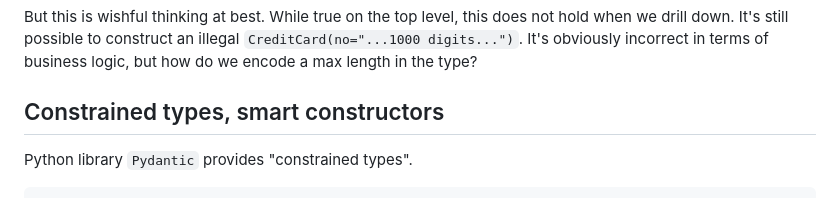
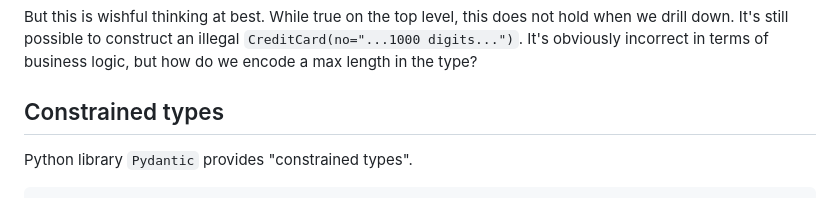
Before and after one commit to hackle/blog-rust, a Markdown page: raw/constructive-code.md, the part around the change printed below. GitHub-like rendering.

```diff
--- a/raw/constructive-code.md
+++ b/raw/constructive-code.md
@@ -200,7 +200,7 @@ It's tempting to give the answer: no we cannot, as far as the types are concerne
 
 But this is wishful thinking at best. While true on the top level, this does not hold when we drill down. It's still possible to construct an illegal `CreditCard(no="...1000 digits...")`. It's obviously incorrect in terms of business logic, but how do we encode a max length in the type?
 
-## Constrained types, smart constructors
+## Constrained types
 
 Python library `Pydantic` provides "constrained types".
 
```
Also changed, not shown: other parts of raw/constructive-code.md (+1 -1 lines).
